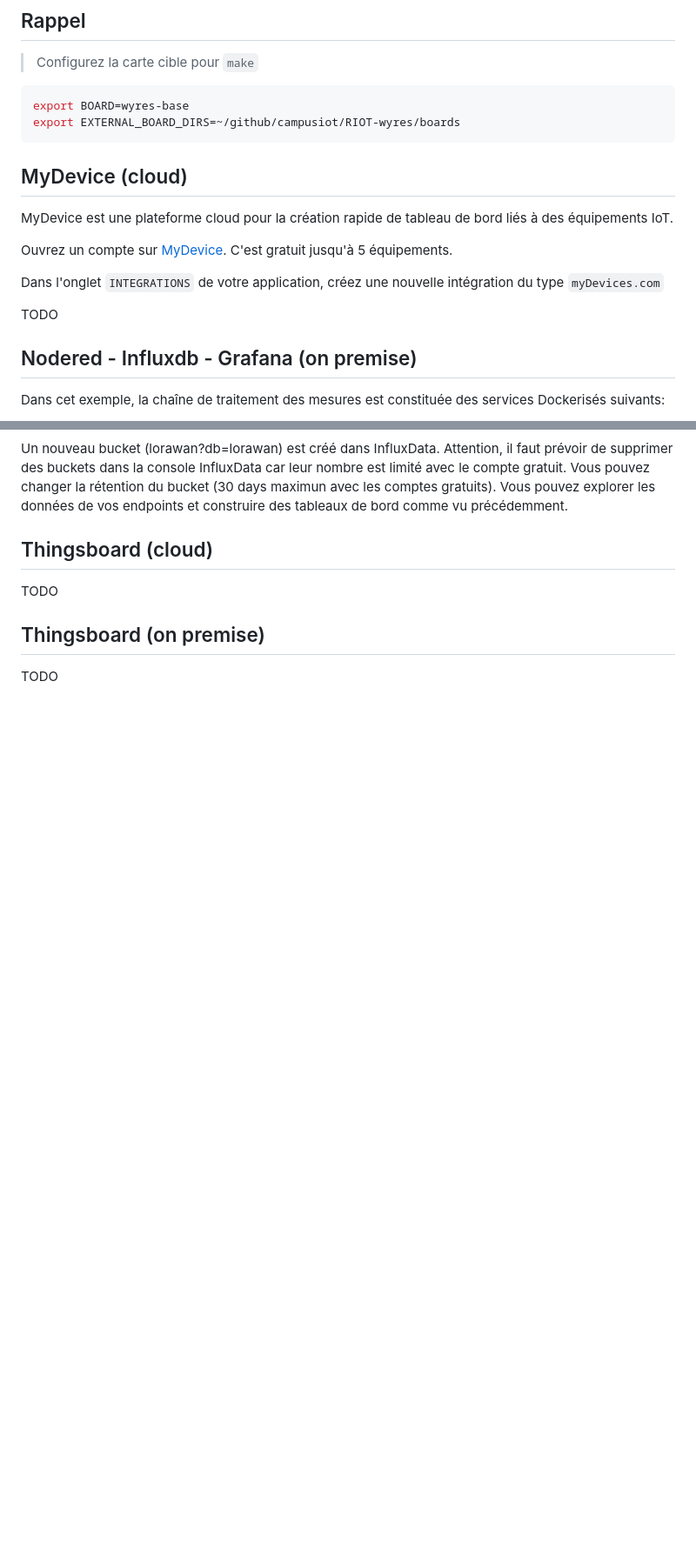
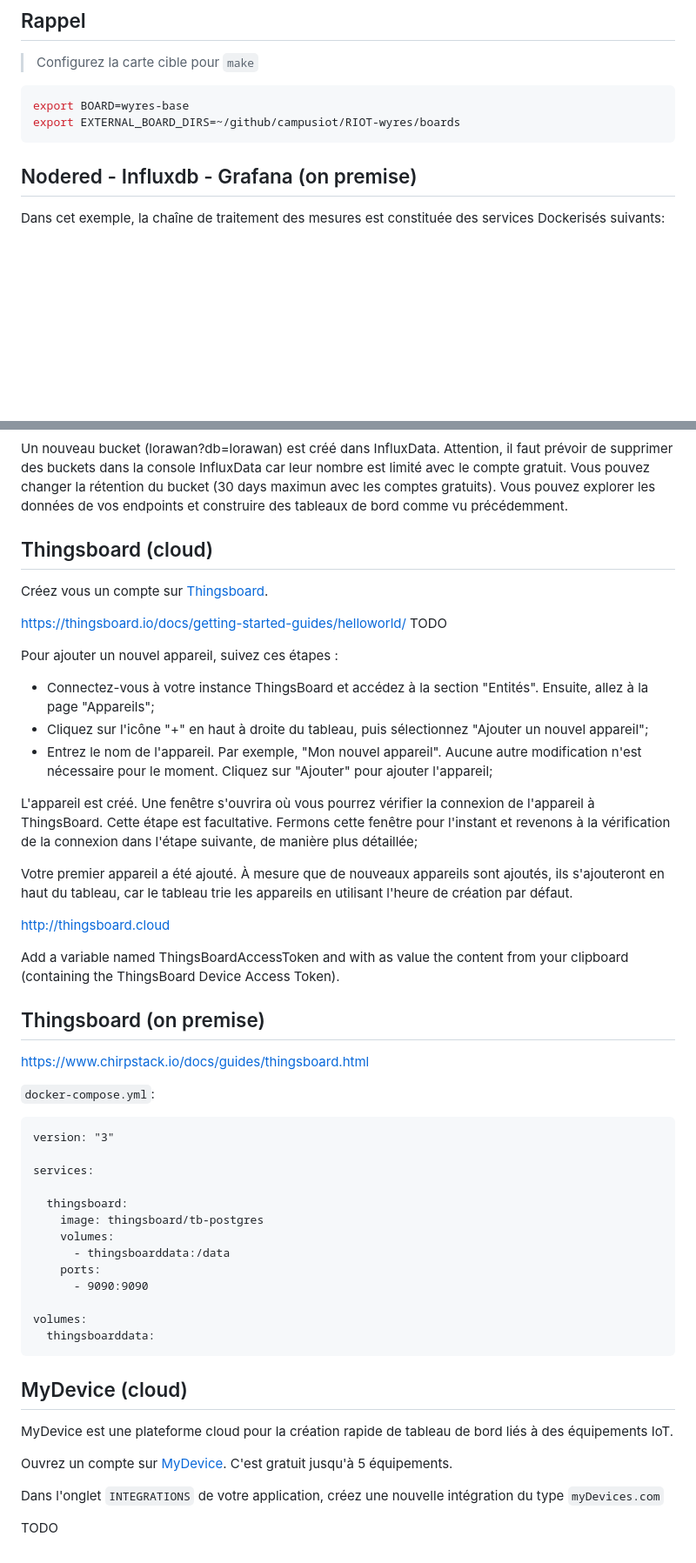
Before and after one commit to CampusIoT/RIOT-wyres, a Markdown page: tutoriel/08.md, 2 parts joined by grey strips. Shown at 87% size. GitHub-like rendering; blank space fills up the shorter version.

Commit message:
ajout thingsboard

````diff
--- a/tutoriel/08.md
+++ b/tutoriel/08.md
@@ -14,16 +14,6 @@ Dans ce chapitre, vous apprendrez à
 export BOARD=wyres-base
 export EXTERNAL_BOARD_DIRS=~/github/campusiot/RIOT-wyres/boards
 ```
-
-## MyDevice (cloud)
-
-MyDevice est une plateforme cloud pour la création rapide de tableau de bord liés à des équipements IoT.
-
-Ouvrez un compte sur [MyDevice](https://mydevices.com). C'est gratuit jusqu'à 5 équipements.
-
-Dans l'onglet `INTEGRATIONS` de votre application, créez une nouvelle intégration du type `myDevices.com`
-
-TODO
 
 ## Nodered - Influxdb - Grafana (on premise)
 
@@ -121,8 +116,54 @@ Un nouveau bucket (lorawan?db=lorawan) est créé dans InfluxData. Attention, il
 
 ## Thingsboard (cloud)
 
+Créez vous un compte sur [Thingsboard](https://thingsboard.cloud/signup).
+
+https://thingsboard.io/docs/getting-started-guides/helloworld/
 TODO
+
+Pour ajouter un nouvel appareil, suivez ces étapes :
+* Connectez-vous à votre instance ThingsBoard et accédez à la section "Entités". Ensuite, allez à la page "Appareils";
+* Cliquez sur l'icône "+" en haut à droite du tableau, puis sélectionnez "Ajouter un nouvel appareil";
+* Entrez le nom de l'appareil. Par exemple, "Mon nouvel appareil". Aucune autre modification n'est nécessaire pour le moment. Cliquez sur "Ajouter" pour ajouter l'appareil;
+
+L'appareil est créé. Une fenêtre s'ouvrira où vous pourrez vérifier la connexion de l'appareil à ThingsBoard. Cette étape est facultative. Fermons cette fenêtre pour l'instant et revenons à la vérification de la connexion dans l'étape suivante, de manière plus détaillée;
+
+Votre premier appareil a été ajouté. À mesure que de nouveaux appareils sont ajoutés, ils s'ajouteront en haut du tableau, car le tableau trie les appareils en utilisant l'heure de création par défaut.
+
+http://thingsboard.cloud
+
+Add a variable named ThingsBoardAccessToken and with as value the content from your clipboard (containing the ThingsBoard Device Access Token).
+
 
 ## Thingsboard (on premise)
 
+https://www.chirpstack.io/docs/guides/thingsboard.html
+
+`docker-compose.yml`:
+
+```
+version: "3"
+
+services:
+
+  thingsboard:
+    image: thingsboard/tb-postgres
+    volumes:
+      - thingsboarddata:/data
+    ports:
+      - 9090:9090
+
+volumes:
+  thingsboarddata:
+```
+
+
+## MyDevice (cloud)
+
+MyDevice est une plateforme cloud pour la création rapide de tableau de bord liés à des équipements IoT.
+
+Ouvrez un compte sur [MyDevice](https://mydevices.com). C'est gratuit jusqu'à 5 équipements.
+
+Dans l'onglet `INTEGRATIONS` de votre application, créez une nouvelle intégration du type `myDevices.com`
+
 TODO
````
Also changed, not shown: other parts of tutoriel/08.md (+10 -5 lines), tutoriel/images/thingsboard-01.png (added), tutoriel/images/thingsboard-02.png (added), tutoriel/images/thingsboard-03.png (added).
